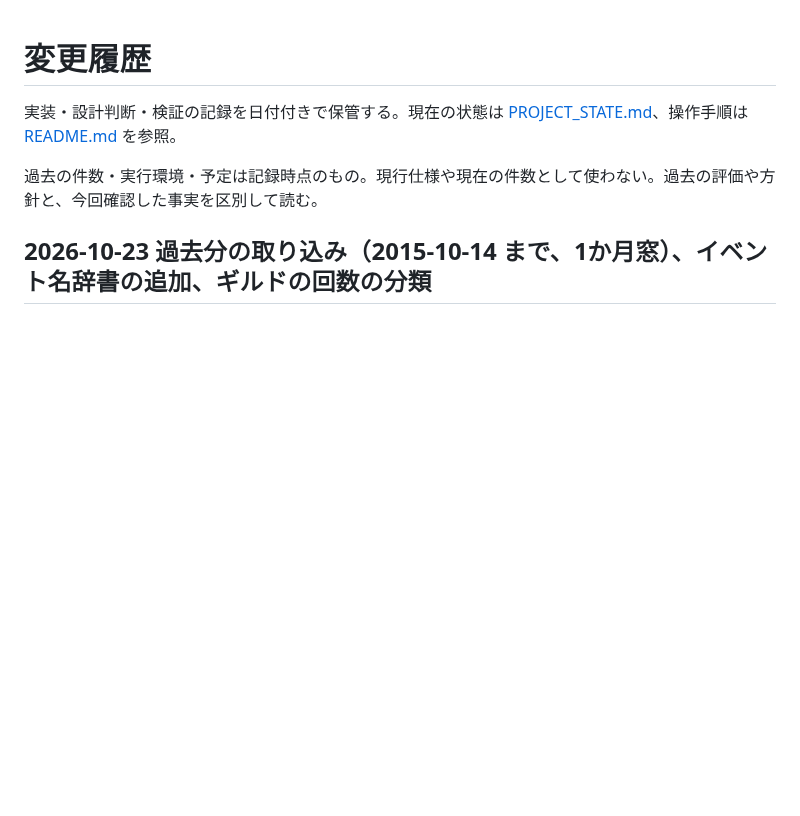
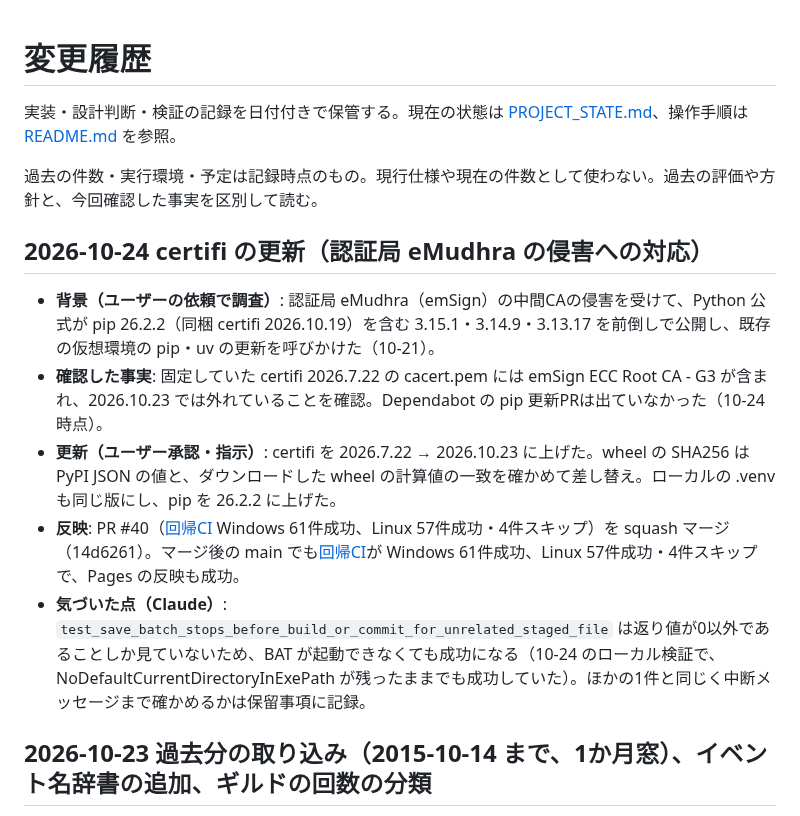
Before and after one commit to irregularprime-source/gomaotsu-videos, a Markdown page: CHANGELOG.md, the part around the change. GitHub-like rendering; blank space fills up the shorter version.

```diff
--- a/CHANGELOG.md
+++ b/CHANGELOG.md
@@ -3,6 +3,14 @@
 実装・設計判断・検証の記録を日付付きで保管する。現在の状態は [PROJECT_STATE.md](PROJECT_STATE.md)、操作手順は [README.md](README.md) を参照。
 
 過去の件数・実行環境・予定は記録時点のもの。現行仕様や現在の件数として使わない。過去の評価や方針と、今回確認した事実を区別して読む。
+
+## 2026-10-24 certifi の更新（認証局 eMudhra の侵害への対応）
+
+- **背景（ユーザーの依頼で調査）**: 認証局 eMudhra（emSign）の中間CAの侵害を受けて、Python 公式が pip 26.2.2（同梱 certifi 2026.10.19）を含む 3.15.1・3.14.9・3.13.17 を前倒しで公開し、既存の仮想環境の pip・uv の更新を呼びかけた（10-21）。
+- **確認した事実**: 固定していた certifi 2026.7.22 の cacert.pem には emSign ECC Root CA - G3 が含まれ、2026.10.23 では外れていることを確認。Dependabot の pip 更新PRは出ていなかった（10-24 時点）。
+- **更新（ユーザー承認・指示）**: certifi を 2026.7.22 → 2026.10.23 に上げた。wheel の SHA256 は PyPI JSON の値と、ダウンロードした wheel の計算値の一致を確かめて差し替え。ローカルの .venv も同じ版にし、pip を 26.2.2 に上げた。
+- **反映**: PR #40（[回帰CI](https://github.com/irregularprime-source/gomaotsu-videos/actions/runs/39976077096) Windows 61件成功、Linux 57件成功・4件スキップ）を squash マージ（14d6261）。マージ後の main でも[回帰CI](https://github.com/irregularprime-source/gomaotsu-videos/actions/runs/40030470868)が Windows 61件成功、Linux 57件成功・4件スキップで、Pages の反映も成功。
+- **気づいた点（Claude）**: `test_save_batch_stops_before_build_or_commit_for_unrelated_staged_file` は返り値が0以外であることしか見ていないため、BAT が起動できなくても成功になる（10-24 のローカル検証で、NoDefaultCurrentDirectoryInExePath が残ったままでも成功していた）。ほかの1件と同じく中断メッセージまで確かめるかは保留事項に記録。
 
 ## 2026-10-23 過去分の取り込み（2015-10-14 まで、1か月窓）、イベント名辞書の追加、ギルドの回数の分類
 
```
Also changed, not shown: PROJECT_STATE.md (+5 -5 lines).
